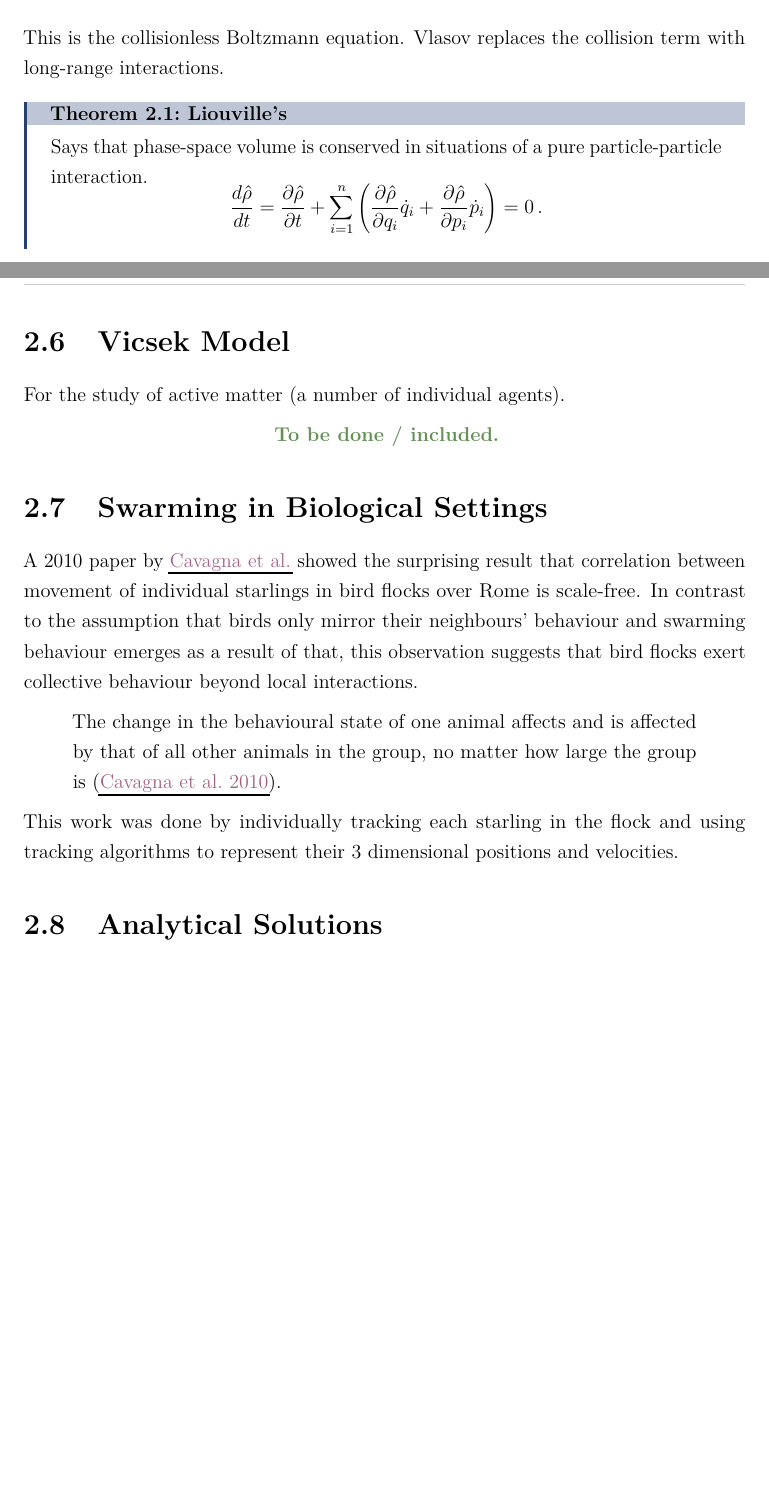
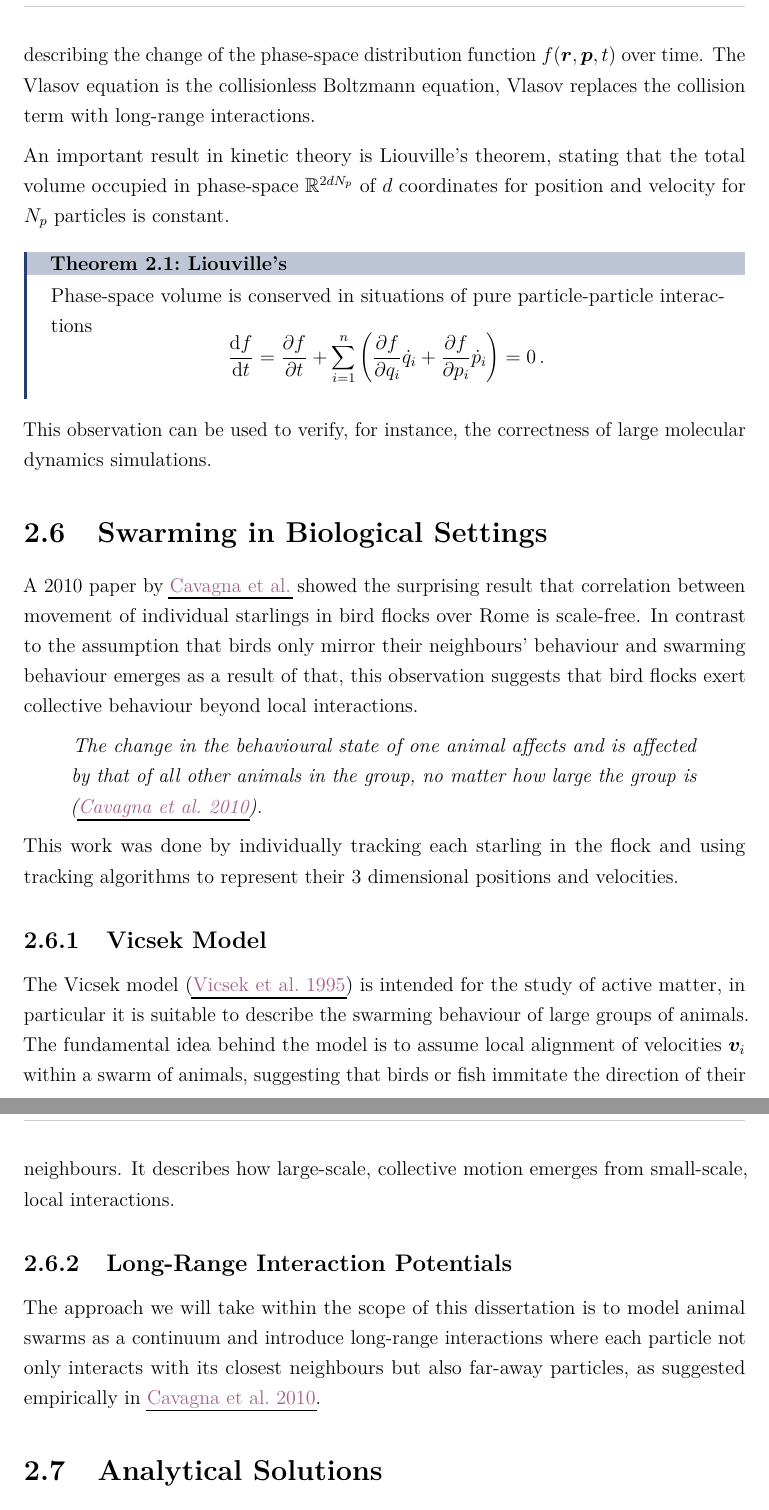
Before and after one commit to MrP01/Dissertation, a LaTeX thesis (thesis/thesis.tex, which reads thesis/chapters/particle-interaction-theory.tex): two parts of pages 14 and 15 of 68 before the commit and two parts of pages 15 and 16 of 69 after it, joined at a grey line, cut at the place of the change, the shorter picture padded with empty space. The pictures show the PDF file thesis/thesis.pdf that the author committed with the source.

Commit message:
Chapter 2 mostly done

```diff
--- a/thesis/chapters/particle-interaction-theory.tex
+++ b/thesis/chapters/particle-interaction-theory.tex
@@ -137,32 +151,39 @@ where $\hat{v}_i := \norm{\hatvec{v}_i} = \norm{\frac{\dd\hatvec{x}_i}{\ddt}}$.
 % TODO: Friction Term -> Energy Dissipation -> Different Plot
 
 \section{Kinetic Theory: The Vlasov Equation}
-A very common tool in Plasma physics.
-$$\frac{\partial f}{\partial t}+{\frac {\mathrm {d} \mathbf {r} }{\mathrm {d} t}}\cdot {\frac {\partial f}{\partial \mathbf {r} }}+{\frac {\mathrm {d} \mathbf {p} }{\mathrm {d} t}}\cdot {\frac {\partial f}{\partial \mathbf {p} }}=0,$$
+A common tool in plasma physics is the Vlasov equation,
+$$\frac{\partial f}{\partial t}+{\frac {\dd \vec{r} }{\dd t}}\cdot {\frac {\partial f}{\partial \vec{r} }}+{\frac {\dd \vec{p} }{\dd t}}\cdot {\frac {\partial f}{\partial \vec{p} }}=0\,,$$
+describing the change of the phase-space distribution function $f(\vec{r}, \vec{p}, t)$ over time.
+The Vlasov equation is the collisionless Boltzmann equation, Vlasov replaces the collision term with long-range interactions.
 
-This is the collisionless Boltzmann equation.
-Vlasov replaces the collision term with long-range interactions.
+An important result in kinetic theory is Liouville's theorem, stating that the total volume occupied in phase-space $\R^{2dN_p}$ of $d$ coordinates for position and velocity for $N_p$ particles is constant.
 
 \begin{theorem}{Liouville's}{liouville}
-  Says that phase-space volume is conserved in situations of a pure particle-particle interaction.
-  $$\frac{d\hat{\rho}}{dt}=
-    \frac{\partial\hat{\rho}}{\partial t}
-    +\sum_{i=1}^n\left(\frac{\partial\hat{\rho}}{\partial q_i}\dot{q}_i
-    +\frac{\partial\hat{\rho}}{\partial p_i}\dot{p}_i\right)=0\,.$$
+  Phase-space volume is conserved in situations of pure particle-particle interactions
+  $$\frac{\dd f}{\ddt}=
+    \frac{\partial f}{\partial t}
+    +\sum_{i=1}^n\left(\frac{\partial f}{\partial q_i}\dot{q}_i
+    +\frac{\partial f}{\partial p_i}\dot{p}_i\right)=0\,.$$
 \end{theorem}
 
-\section{Vicsek Model}
-For the study of active matter (a number of individual agents).
-\hierKoennteIhreWerbungStehen
+This observation can be used to verify, for instance, the correctness of large molecular dynamics simulations.
 
 \section{Swarming in Biological Settings}
 A 2010 paper by \citeauthor{2010-starlings} showed the surprising result that correlation between movement of individual starlings in bird flocks over Rome is scale-free.
 In contrast to the assumption that birds only mirror their neighbours' behaviour and swarming behaviour emerges as a result of that, this observation suggests that bird flocks exert collective behaviour beyond local interactions.
-\begin{quote}
-  The change in the behavioural state of one animal affects and is affected by that of all other animals in the group, no matter how large the group is
-  \parencite{2010-starlings}.
+\begin{quote}\itshape
+  The change in the behavioural state of one animal affects and is affected by that of all other animals in the group, no matter how large the group is \parencite{2010-starlings}.
 \end{quote}
 This work was done by individually tracking each starling in the flock and using tracking algorithms to represent their 3 dimensional positions and velocities.
+
+\subsection{Vicsek Model}
+The Vicsek model \parencite{1995-vicsek-model} is intended for the study of active matter, in particular it is suitable to describe the swarming behaviour of large groups of animals.
+The fundamental idea behind the model is to assume local alignment of velocities $\vec{v}_i$ within a swarm of animals, suggesting that birds or fish immitate the direction of their neighbours.
+It describes how large-scale, collective motion emerges from small-scale, local interactions.
+% \hierKoennteIhreWerbungStehen
+
+\subsection{Long-Range Interaction Potentials}
+The approach we will take within the scope of this dissertation is to model animal swarms as a continuum and introduce long-range interactions where each particle not only interacts with its closest neighbours but also far-away particles, as suggested empirically in \cite{2010-starlings}.
 
 \section{Analytical Solutions}
 \label{sec:analytical-solutions}
```
Also changed, not shown: figures/comparing-potentials.tex (+1 -1 lines), literature/sources.bib (+14 -0 lines), thesis/thesis.pdf, thesis/tikz/comparing-potentials.pdf, thesis/chapters/particle-interaction-theory.tex (26 more changed lines).
